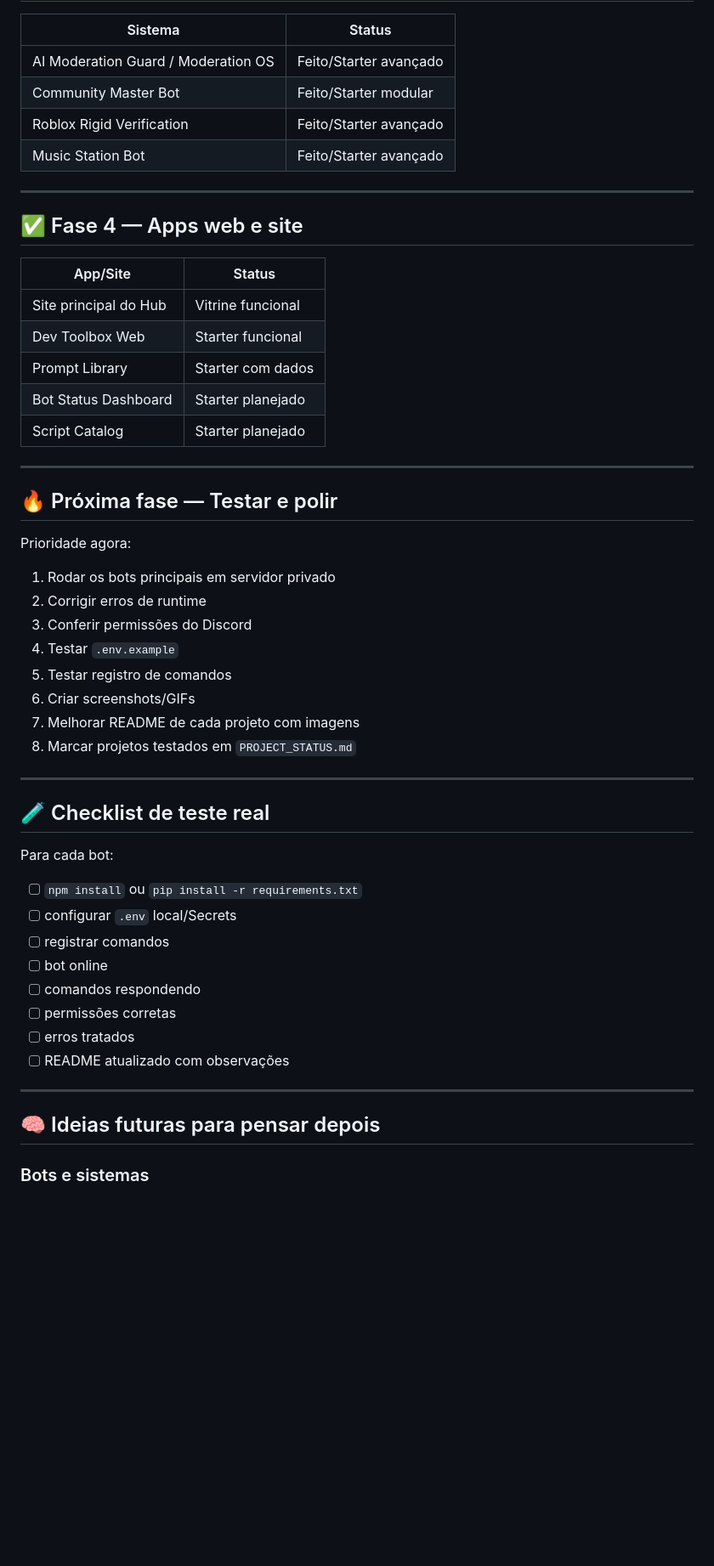
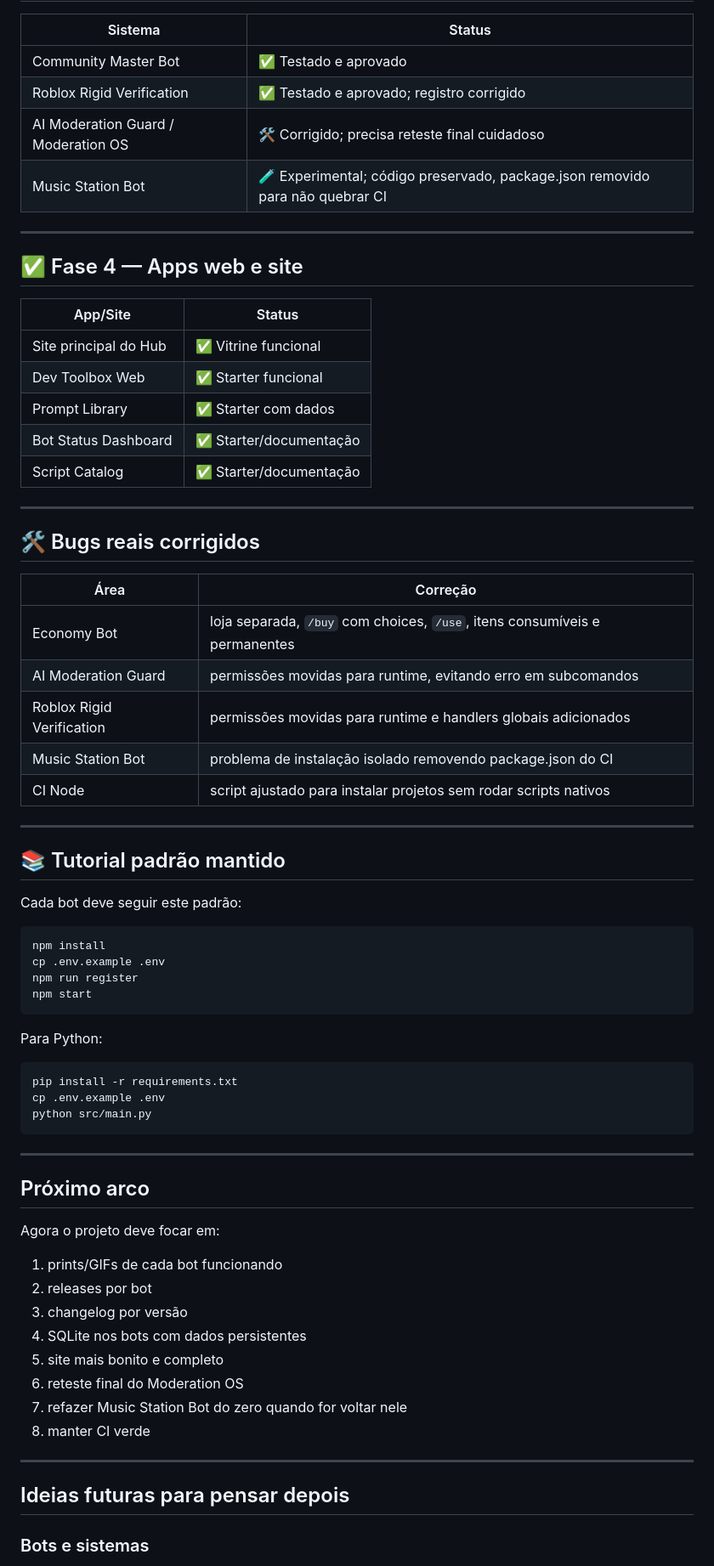
Before and after one commit to RRALALS7/rralals7-dev-hub, a Markdown page: ROADMAP.md, the part around one of its changes. Shown at 85% size. Rendered like a GitHub page; blank space fills up the shorter version.

````diff
--- a/ROADMAP.md
+++ b/ROADMAP.md
@@ -63,10 +62,10 @@ Agora o foco é:
 
 | Sistema | Status |
 |---|---|
-| AI Moderation Guard / Moderation OS | Feito/Starter avançado |
-| Community Master Bot | Feito/Starter modular |
-| Roblox Rigid Verification | Feito/Starter avançado |
-| Music Station Bot | Feito/Starter avançado |
+| Community Master Bot | ✅ Testado e aprovado |
+| Roblox Rigid Verification | ✅ Testado e aprovado; registro corrigido |
+| AI Moderation Guard / Moderation OS | 🛠️ Corrigido; precisa reteste final cuidadoso |
+| Music Station Bot | 🧪 Experimental; código preservado, package.json removido para não quebrar CI |
 
 ---
 
@@ -74,45 +73,63 @@ Agora o foco é:
 
 | App/Site | Status |
 |---|---|
-| Site principal do Hub | Vitrine funcional |
-| Dev Toolbox Web | Starter funcional |
-| Prompt Library | Starter com dados |
-| Bot Status Dashboard | Starter planejado |
-| Script Catalog | Starter planejado |
+| Site principal do Hub | ✅ Vitrine funcional |
+| Dev Toolbox Web | ✅ Starter funcional |
+| Prompt Library | ✅ Starter com dados |
+| Bot Status Dashboard | ✅ Starter/documentação |
+| Script Catalog | ✅ Starter/documentação |
 
 ---
 
-## 🔥 Próxima fase — Testar e polir
+## 🛠️ Bugs reais corrigidos
 
-Prioridade agora:
-
-1. Rodar os bots principais em servidor privado
-2. Corrigir erros de runtime
-3. Conferir permissões do Discord
-4. Testar `.env.example`
-5. Testar registro de comandos
-6. Criar screenshots/GIFs
-7. Melhorar README de cada projeto com imagens
-8. Marcar projetos testados em `PROJECT_STATUS.md`
+| Área | Correção |
+|---|---|
+| Economy Bot | loja separada, `/buy` com choices, `/use`, itens consumíveis e permanentes |
+| AI Moderation Guard | permissões movidas para runtime, evitando erro em subcomandos |
+| Roblox Rigid Verification | permissões movidas para runtime e handlers globais adicionados |
+| Music Station Bot | problema de instalação isolado removendo package.json do CI |
+| CI Node | script ajustado para instalar projetos sem rodar scripts nativos |
 
 ---
 
-## 🧪 Checklist de teste real
+## 📚 Tutorial padrão mantido
 
-Para cada bot:
+Cada bot deve seguir este padrão:
 
-- [ ] `npm install` ou `pip install -r requirements.txt`
-- [ ] configurar `.env` local/Secrets
-- [ ] registrar comandos
-- [ ] bot online
-- [ ] comandos respondendo
-- [ ] permissões corretas
-- [ ] erros tratados
-- [ ] README atualizado com observações
+```bash
+npm install
+cp .env.example .env
+npm run register
+npm start
+```
+
+Para Python:
+
+```bash
+pip install -r requirements.txt
+cp .env.example .env
+python src/main.py
+```
 
 ---
 
-## 🧠 Ideias futuras para pensar depois
+## Próximo arco
+
+Agora o projeto deve focar em:
+
+1. prints/GIFs de cada bot funcionando
+2. releases por bot
+3. changelog por versão
+4. SQLite nos bots com dados persistentes
+5. site mais bonito e completo
+6. reteste final do Moderation OS
+7. refazer Music Station Bot do zero quando for voltar nele
+8. manter CI verde
+
+---
+
+## Ideias futuras para pensar depois
 
 ### Bots e sistemas
 
````
Also changed, not shown: other parts of ROADMAP.md (+44 -72 lines).
